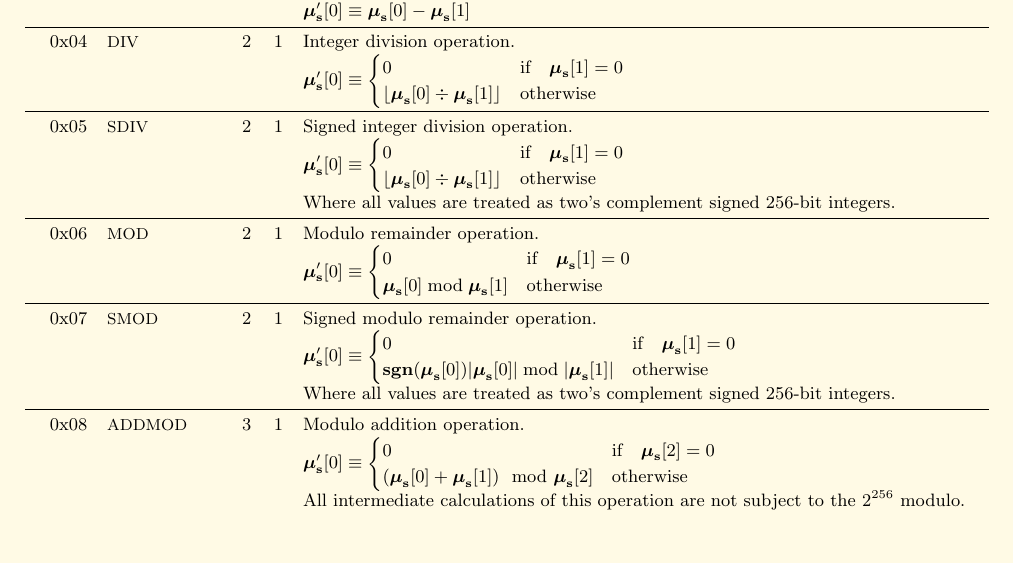
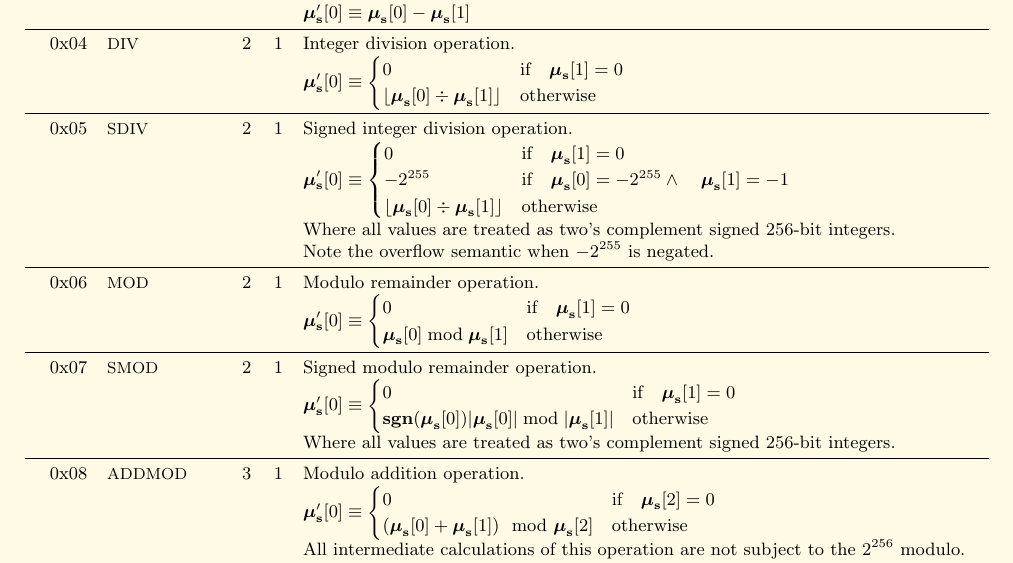
Before and after one commit to ethereum/yellowpaper, a LaTeX paper (Paper.tex): part of page 21 of 29, cut so that both start at the same text, the shorter picture padded with empty space. Compiled offline with pdfLaTeX.

Commit message:
Define overflow semantic for SDIV

```diff
--- a/Paper.tex
+++ b/Paper.tex
@@ -1590,8 +1590,9 @@ TODO: Whenever a stack item is used as an address, it should be assumed it is th
 &&&& $\boldsymbol{\mu}'_\mathbf{s}[0] \equiv \begin{cases}0 & \text{if} \quad \boldsymbol{\mu}_\mathbf{s}[1] = 0\\ \lfloor\boldsymbol{\mu}_\mathbf{s}[0] \div \boldsymbol{\mu}_\mathbf{s}[1]\rfloor & \text{otherwise}\end{cases}$  \\
 \midrule
 0x05 & {\small SDIV} & 2 & 1 & Signed integer division operation. \\
-&&&& $\boldsymbol{\mu}'_\mathbf{s}[0] \equiv \begin{cases}0 & \text{if} \quad \boldsymbol{\mu}_\mathbf{s}[1] = 0\\ \lfloor\boldsymbol{\mu}_\mathbf{s}[0] \div \boldsymbol{\mu}_\mathbf{s}[1]\rfloor & \text{otherwise}\end{cases}$  \\
+&&&& $\boldsymbol{\mu}'_\mathbf{s}[0] \equiv \begin{cases}0 & \text{if} \quad \boldsymbol{\mu}_\mathbf{s}[1] = 0\\ -2^{255} & \text{if} \quad \boldsymbol{\mu}_\mathbf{s}[0] = -2^{255} \wedge \quad \boldsymbol{\mu}_\mathbf{s}[1] = -1\\ \lfloor\boldsymbol{\mu}_\mathbf{s}[0] \div \boldsymbol{\mu}_\mathbf{s}[1]\rfloor & \text{otherwise}\end{cases}$  \\
 &&&& Where all values are treated as two's complement signed 256-bit integers. \\
+&&&& Note the overflow semantic when $-2^{255}$ is negated.\\
 \midrule
 0x06 & {\small MOD} & 2 & 1 & Modulo remainder operation. \\
 &&&& $\boldsymbol{\mu}'_\mathbf{s}[0] \equiv \begin{cases}0 & \text{if} \quad \boldsymbol{\mu}_\mathbf{s}[1] = 0\\ \boldsymbol{\mu}_\mathbf{s}[0] \bmod \boldsymbol{\mu}_\mathbf{s}[1] & \text{otherwise}\end{cases}$  \\
```
